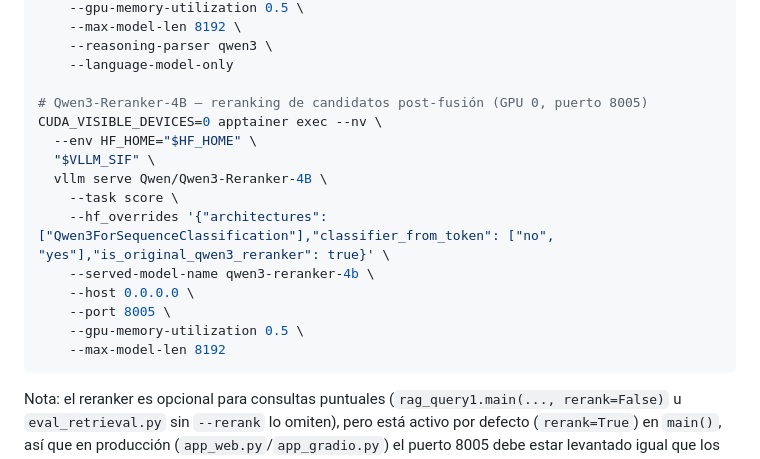
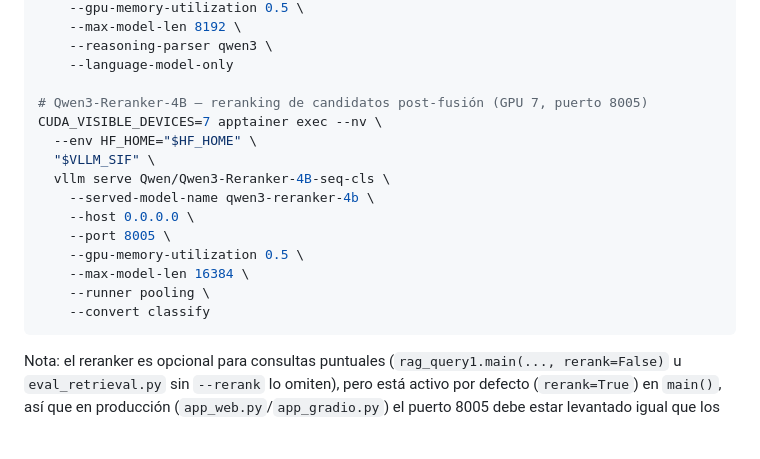
Before and after one commit to FiboNacci-codder/rag312_else, a Markdown page: docs/readme.md, the part around the change. Rendered like a GitHub page; blank space fills up the shorter version.

Commit message:
feat: update readme

````diff
--- a/docs/readme.md
+++ b/docs/readme.md
@@ -97,18 +97,18 @@ CUDA_VISIBLE_DEVICES=4 apptainer exec --nv \
     --reasoning-parser qwen3 \
     --language-model-only
 
-# Qwen3-Reranker-4B — reranking de candidatos post-fusión (GPU 0, puerto 8005)
-CUDA_VISIBLE_DEVICES=0 apptainer exec --nv \
+# Qwen3-Reranker-4B — reranking de candidatos post-fusión (GPU 7, puerto 8005)
+CUDA_VISIBLE_DEVICES=7 apptainer exec --nv \
   --env HF_HOME="$HF_HOME" \
   "$VLLM_SIF" \
-  vllm serve Qwen/Qwen3-Reranker-4B \
-    --task score \
-    --hf_overrides '{"architectures": ["Qwen3ForSequenceClassification"],"classifier_from_token": ["no", "yes"],"is_original_qwen3_reranker": true}' \
+  vllm serve Qwen/Qwen3-Reranker-4B-seq-cls \
     --served-model-name qwen3-reranker-4b \
     --host 0.0.0.0 \
     --port 8005 \
     --gpu-memory-utilization 0.5 \
-    --max-model-len 8192
+    --max-model-len 16384 \
+    --runner pooling \
+    --convert classify
 ```
 
 Nota: el reranker es opcional para consultas puntuales (`rag_query1.main(..., rerank=False)` u
````
